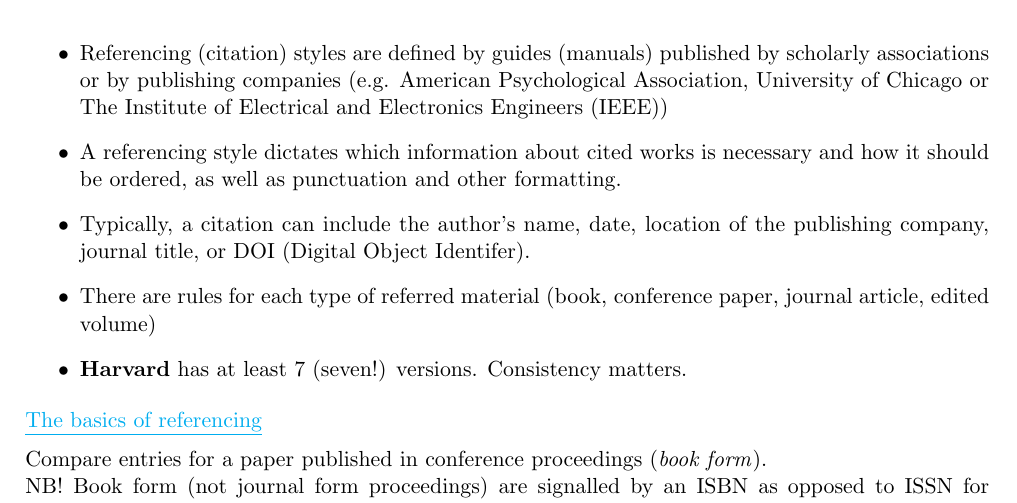
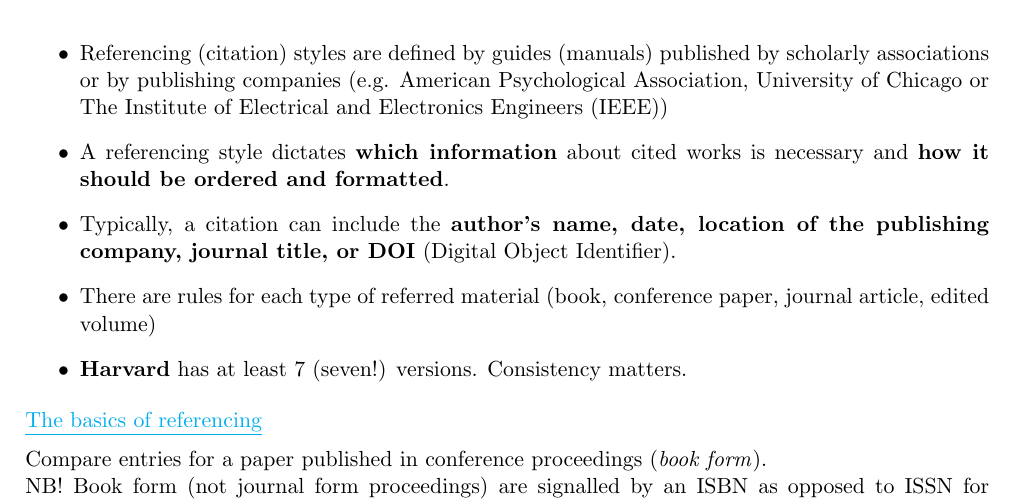
Before and after one commit to kunilovskaya/malaga_dskills, a LaTeX document (d3_mendeley_git/7_biblio.tex): part of page 1 of 5, cut so that both start at the same text. Compiled offline with pdfLaTeX.

Commit message:
spell DOI

```diff
--- a/d3_mendeley_git/7_biblio.tex
+++ b/d3_mendeley_git/7_biblio.tex
@@ -72,8 +72,8 @@ If not, it helps to know \emph{what you want to see} in the end.
 
 \begin{itemize}
 	\item Referencing (citation) styles are defined by guides (manuals) published by scholarly associations or by publishing companies (e.g. American Psychological Association, University of Chicago or The Institute of Electrical and Electronics Engineers (IEEE))
-	\item A referencing style dictates which information about cited works is necessary and how it should be ordered, as well as punctuation and other formatting.
-	\item Typically, a citation can include the author's name, date, location of the publishing company, journal title, or DOI (Digital Object Identifer).
+	\item A referencing style dictates \textbf{which information} about cited works is necessary and \textbf{how it should be ordered and formatted}.
+	\item Typically, a citation can include the \textbf{author's name, date, location of the publishing company, journal title, or DOI} (Digital Object Identifier).
 	\item There are rules for each type of referred material (book, conference paper, journal article, edited volume)
 	\item \textbf{Harvard} has at least 7 (seven!) versions. Consistency matters.
 \end{itemize}
```
